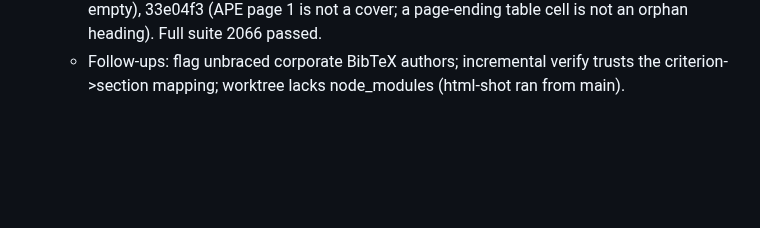
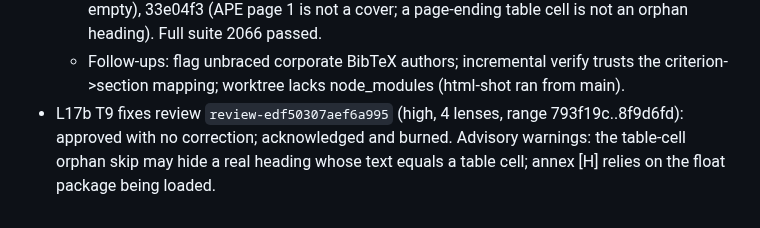
Before and after one commit to AlejandroTatum/academic-report-automation, a Markdown page: odd/tasks/verify-concise-drafts.md, the part around the change. Drawn GitHub-style; blank space fills up the shorter version.

Commit message:
docs(odd): record the T9 fixes review

```diff
--- a/odd/tasks/verify-concise-drafts.md
+++ b/odd/tasks/verify-concise-drafts.md
@@ -165,3 +165,6 @@ Engram mirror: `odd/verify-concise-drafts/tasks`, project `academic-report-autom
     not a cover; a page-ending table cell is not an orphan heading). Full suite 2066 passed.
   - Follow-ups: flag unbraced corporate BibTeX authors; incremental verify trusts the criterion->section mapping;
     worktree lacks node_modules (html-shot ran from main).
+- L17b T9 fixes review `review-edf50307aef6a995` (high, 4 lenses, range 793f19c..8f9d6fd): approved with no
+  correction; acknowledged and burned. Advisory warnings: the table-cell orphan skip may hide a real heading whose
+  text equals a table cell; annex [H] relies on the float package being loaded.
```
